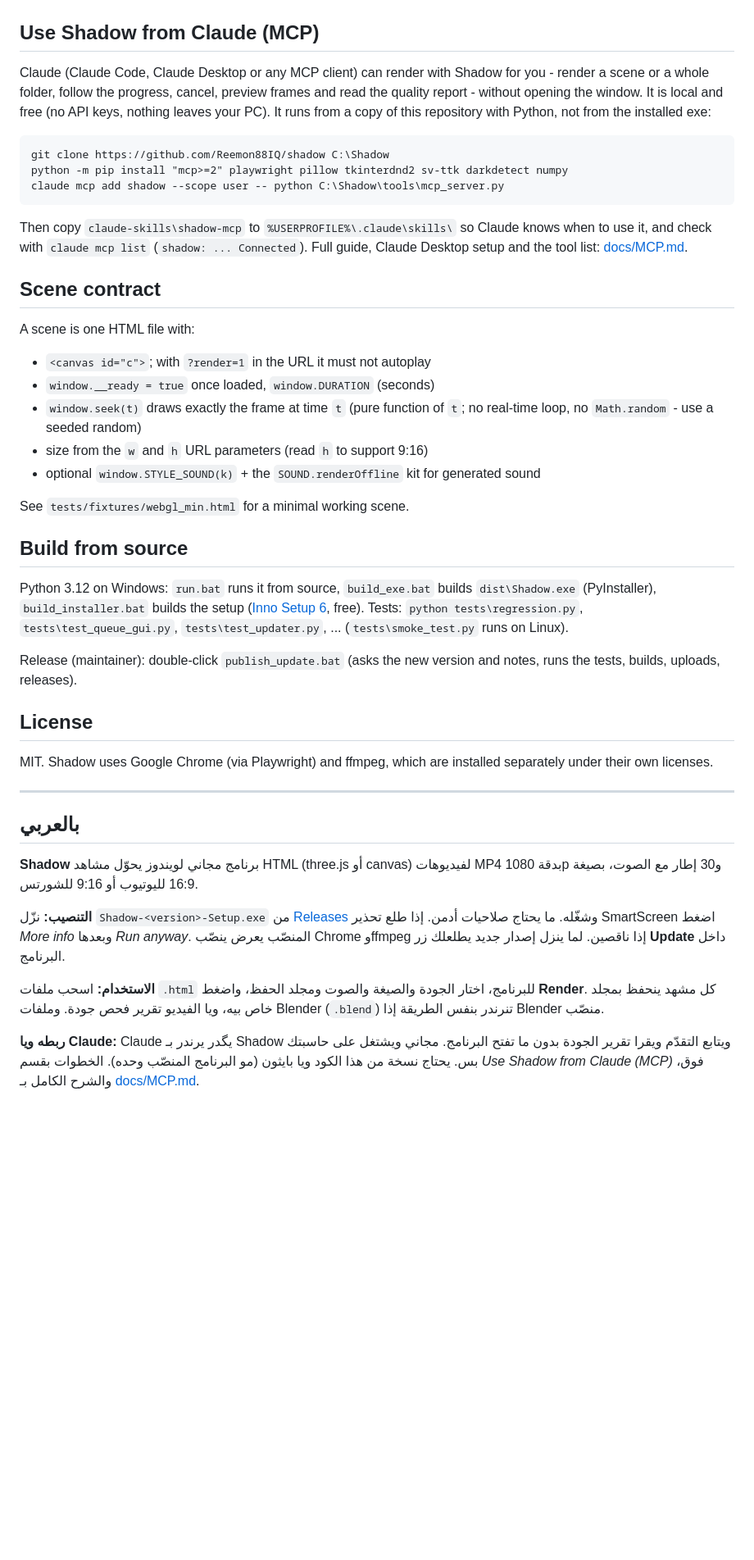
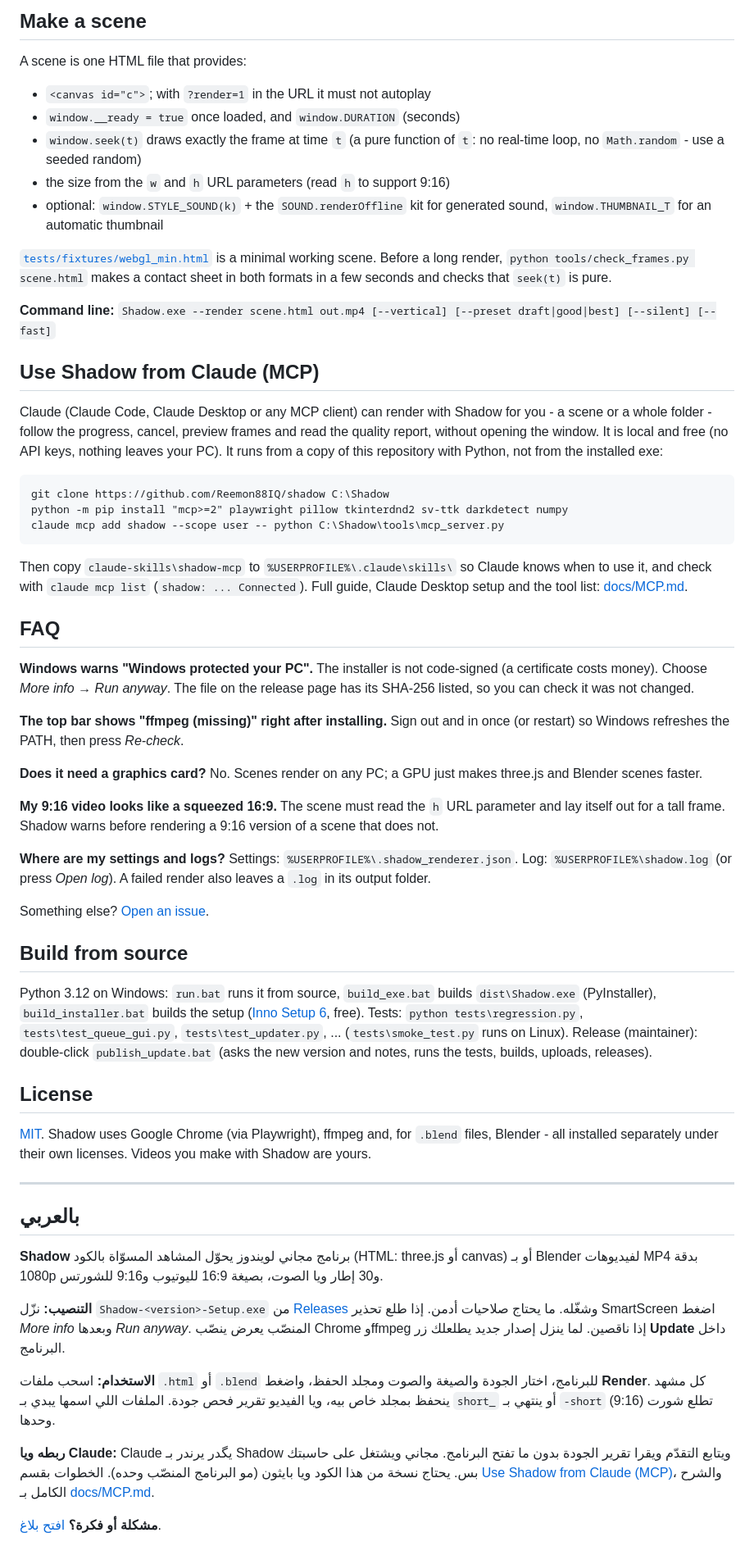
Before and after one commit to Reemon88IQ/shadow, a Markdown page: README.md, the part around one of its changes. Shown at 82% size. Rendered like a GitHub page; blank space fills up the shorter version.

````diff
--- a/README.md
+++ b/README.md
@@ -30,8 +78,22 @@ sound and the output folder, press **Render**. Every scene gets its own folder w
+## Make a scene
+
+A scene is one HTML file that provides:
+
+- `<canvas id="c">`; with `?render=1` in the URL it must not autoplay
+- `window.__ready = true` once loaded, and `window.DURATION` (seconds)
+- `window.seek(t)` draws exactly the frame at time `t` (a pure function of `t`: no real-time loop, no `Math.random` - use a seeded random)
+- the size from the `w` and `h` URL parameters (read `h` to support 9:16)
+- optional: `window.STYLE_SOUND(k)` + the `SOUND.renderOffline` kit for generated sound, `window.THUMBNAIL_T` for an automatic thumbnail
+
+[`tests/fixtures/webgl_min.html`](tests/fixtures/webgl_min.html) is a minimal working scene. Before a long render,
+`python tools/check_frames.py scene.html` makes a contact sheet in both formats in a few seconds and checks that `seek(t)` is pure.
+
+**Command line:** `Shadow.exe --render scene.html out.mp4 [--vertical] [--preset draft|good|best] [--silent] [--fast]`
 
 ## Use Shadow from Claude (MCP)
 
-Claude (Claude Code, Claude Desktop or any MCP client) can render with Shadow for you - render a scene or a whole folder,
-follow the progress, cancel, preview frames and read the quality report - without opening the window. It is local and free
+Claude (Claude Code, Claude Desktop or any MCP client) can render with Shadow for you - a scene or a whole folder - follow
+the progress, cancel, preview frames and read the quality report, without opening the window. It is local and free
 (no API keys, nothing leaves your PC). It runs from a copy of this repository with Python, not from the installed exe:
 
 ```
@@ -43,44 +105,53 @@ claude mcp add shadow --scope user -- python C:\Shadow\tools\mcp_server.py
 Then copy `claude-skills\shadow-mcp` to `%USERPROFILE%\.claude\skills\` so Claude knows when to use it, and check with
 `claude mcp list` (`shadow: ... Connected`). Full guide, Claude Desktop setup and the tool list: [docs/MCP.md](docs/MCP.md).
 
-## Scene contract
+## FAQ
 
-A scene is one HTML file with:
+**Windows warns "Windows protected your PC".** The installer is not code-signed (a certificate costs money). Choose
+*More info* → *Run anyway*. The file on the release page has its SHA-256 listed, so you can check it was not changed.
 
-- `<canvas id="c">`; with `?render=1` in the URL it must not autoplay
-- `window.__ready = true` once loaded, `window.DURATION` (seconds)
-- `window.seek(t)` draws exactly the frame at time `t` (pure function of `t`; no real-time loop, no `Math.random` - use a seeded random)
-- size from the `w` and `h` URL parameters (read `h` to support 9:16)
-- optional `window.STYLE_SOUND(k)` + the `SOUND.renderOffline` kit for generated sound
+**The top bar shows "ffmpeg (missing)" right after installing.** Sign out and in once (or restart) so Windows refreshes
+the PATH, then press *Re-check*.
 
-See `tests/fixtures/webgl_min.html` for a minimal working scene.
+**Does it need a graphics card?** No. Scenes render on any PC; a GPU just makes three.js and Blender scenes faster.
+
+**My 9:16 video looks like a squeezed 16:9.** The scene must read the `h` URL parameter and lay itself out for a tall
+frame. Shadow warns before rendering a 9:16 version of a scene that does not.
+
+**Where are my settings and logs?** Settings: `%USERPROFILE%\.shadow_renderer.json`. Log: `%USERPROFILE%\shadow.log`
+(or press *Open log*). A failed render also leaves a `.log` in its output folder.
+
+Something else? [Open an issue](../../issues/new/choose).
 
 ## Build from source
 
 Python 3.12 on Windows: `run.bat` runs it from source, `build_exe.bat` builds `dist\Shadow.exe` (PyInstaller),
 `build_installer.bat` builds the setup ([Inno Setup 6](https://jrsoftware.org/isinfo.php), free).
 Tests: `python tests\regression.py`, `tests\test_queue_gui.py`, `tests\test_updater.py`, ... (`tests\smoke_test.py` runs on Linux).
-
 Release (maintainer): double-click `publish_update.bat` (asks the new version and notes, runs the tests, builds, uploads, releases).
 
 ## License
 
-MIT. Shadow uses Google Chrome (via Playwright) and ffmpeg, which are installed separately under their own licenses.
+[MIT](LICENSE). Shadow uses Google Chrome (via Playwright), ffmpeg and, for `.blend` files, Blender - all installed
+separately under their own licenses. Videos you make with Shadow are yours.
 
 ---
 
 ## بالعربي
 
-**Shadow** برنامج مجاني لويندوز يحوّل مشاهد HTML (three.js أو canvas) لفيديوهات MP4 بدقة 1080p و30 إطار مع الصوت،
-بصيغة 16:9 لليوتيوب أو 9:16 للشورتس.
+**Shadow** برنامج مجاني لويندوز يحوّل المشاهد المسوّاة بالكود (HTML: three.js أو canvas) أو بـ Blender لفيديوهات MP4
+بدقة 1080p و30 إطار ويا الصوت، بصيغة 16:9 لليوتيوب و9:16 للشورتس.
 
 **التنصيب:** نزّل `Shadow-<version>-Setup.exe` من [Releases](../../releases/latest) وشغّله. ما يحتاج صلاحيات أدمن.
 إذا طلع تحذير SmartScreen اضغط *More info* وبعدها *Run anyway*. المنصّب يعرض ينصّب Chrome وffmpeg إذا ناقصين.
 لما ينزل إصدار جديد يطلعلك زر **Update** داخل البرنامج.
 
-**الاستخدام:** اسحب ملفات `.html` للبرنامج، اختار الجودة والصيغة والصوت ومجلد الحفظ، واضغط **Render**.
-كل مشهد ينحفظ بمجلد خاص بيه، ويا الفيديو تقرير فحص جودة. وملفات Blender (`.blend`) تنرندر بنفس الطريقة إذا Blender منصّب.
+**الاستخدام:** اسحب ملفات `.html` أو `.blend` للبرنامج، اختار الجودة والصيغة والصوت ومجلد الحفظ، واضغط **Render**.
+كل مشهد ينحفظ بمجلد خاص بيه، ويا الفيديو تقرير فحص جودة. الملفات اللي اسمها يبدي بـ `short_` أو ينتهي بـ `-short`
+تطلع شورت (9:16) وحدها.
 
 **ربطه ويا Claude:** Claude يگدر يرندر بـ Shadow ويتابع التقدّم ويقرا تقرير الجودة بدون ما تفتح البرنامج. مجاني ويشتغل على
-حاسبتك بس. يحتاج نسخة من هذا الكود ويا بايثون (مو البرنامج المنصّب وحده). الخطوات بقسم *Use Shadow from Claude (MCP)* فوق،
-والشرح الكامل بـ [docs/MCP.md](docs/MCP.md).
+حاسبتك بس. يحتاج نسخة من هذا الكود ويا بايثون (مو البرنامج المنصّب وحده). الخطوات بقسم
+[Use Shadow from Claude (MCP)](#use-shadow-from-claude-mcp)، والشرح الكامل بـ [docs/MCP.md](docs/MCP.md).
+
+**مشكلة أو فكرة؟** [افتح بلاغ](../../issues/new/choose).
````
Also changed, not shown: other parts of README.md (+69 -21 lines), CHANGELOG.md (added, +44 -0 lines), docs/banner.png (added), docs/screenshot_light.png (added), docs/social_preview.png (added), 7 other files.
